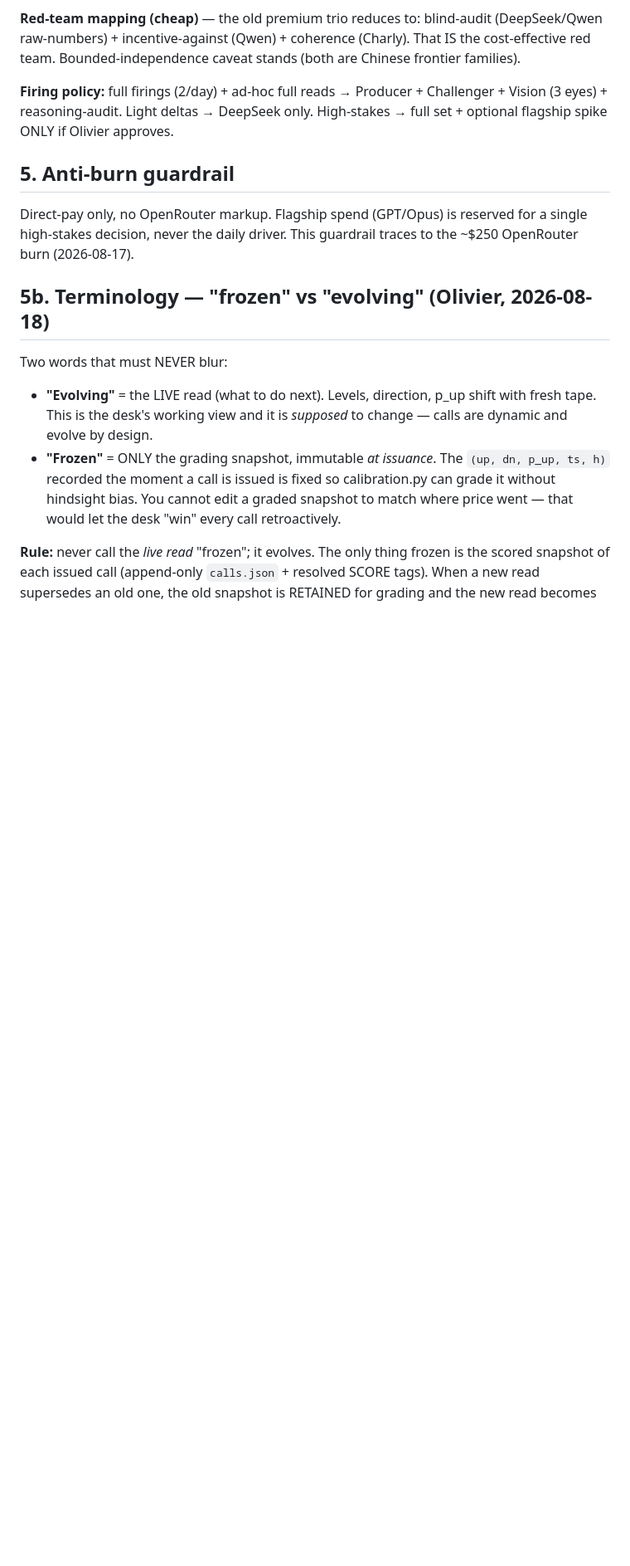
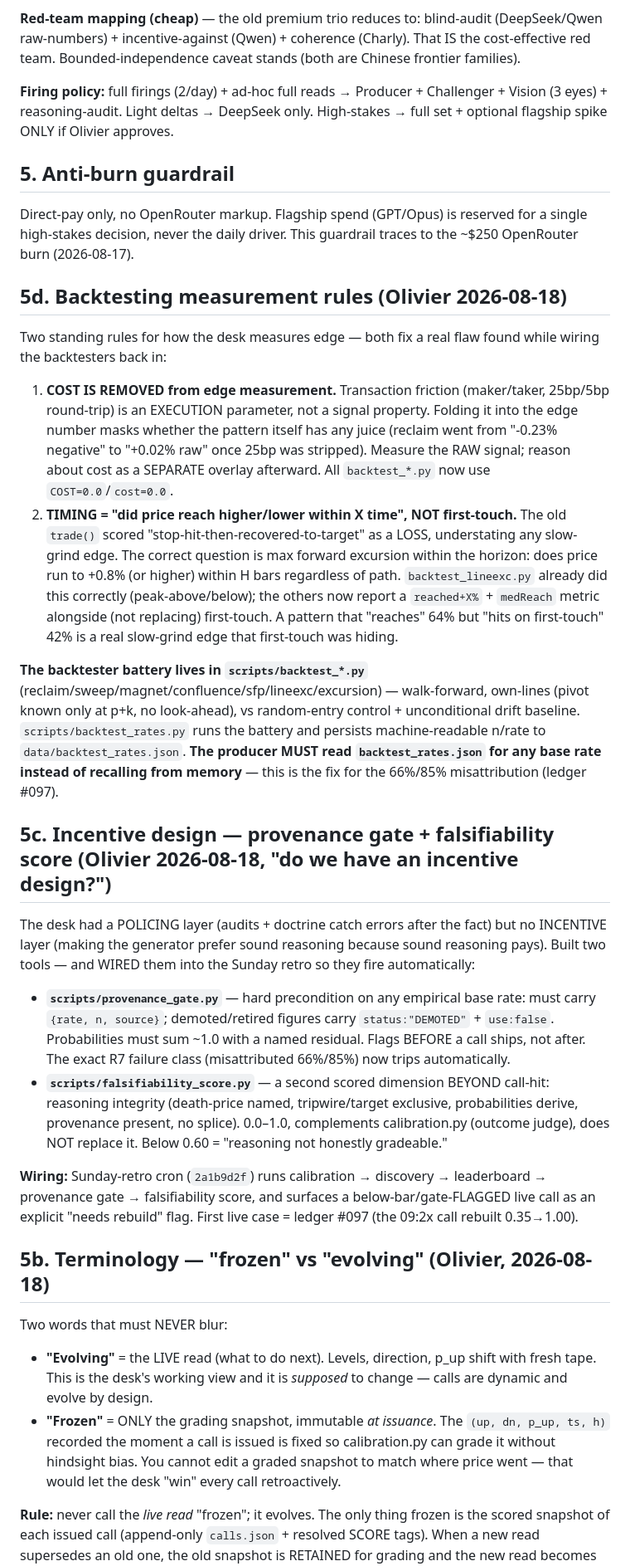
Before and after one commit to olcast/Bob, a Markdown page: SOP-RECURSIVE.md, the part around the change. Shown at 83% size. GitHub-like rendering; blank space fills up the shorter version.

Commit message:
ops: SOP §5d backtesting measurement rules — cost removed + timing=reach-within-window

```diff
--- a/SOP-RECURSIVE.md
+++ b/SOP-RECURSIVE.md
@@ -122,6 +122,24 @@ The desk runs a specialist set built ENTIRELY from direct-pay models we already
 
 Direct-pay only, no OpenRouter markup. Flagship spend (GPT/Opus) is reserved for a single high-stakes decision, never the daily driver. This guardrail traces to the ~$250 OpenRouter burn (2026-08-17).
 
+## 5d. Backtesting measurement rules (Olivier 2026-08-18)
+
+Two standing rules for how the desk measures edge — both fix a real flaw found while wiring the backtesters back in:
+
+1. **COST IS REMOVED from edge measurement.** Transaction friction (maker/taker, 25bp/5bp round-trip) is an EXECUTION parameter, not a signal property. Folding it into the edge number masks whether the pattern itself has any juice (reclaim went from "-0.23% negative" to "+0.02% raw" once 25bp was stripped). Measure the RAW signal; reason about cost as a SEPARATE overlay afterward. All `backtest_*.py` now use `COST=0.0`/`cost=0.0`.
+2. **TIMING = "did price reach higher/lower within X time", NOT first-touch.** The old `trade()` scored "stop-hit-then-recovered-to-target" as a LOSS, understating any slow-grind edge. The correct question is max forward excursion within the horizon: does price run to +0.8% (or higher) within H bars regardless of path. `backtest_lineexc.py` already did this correctly (peak-above/below); the others now report a `reached+X%` + `medReach` metric alongside (not replacing) first-touch. A pattern that "reaches" 64% but "hits on first-touch" 42% is a real slow-grind edge that first-touch was hiding.
+
+**The backtester battery lives in `scripts/backtest_*.py`** (reclaim/sweep/magnet/confluence/sfp/lineexc/excursion) — walk-forward, own-lines (pivot known only at p+k, no look-ahead), vs random-entry control + unconditional drift baseline. `scripts/backtest_rates.py` runs the battery and persists machine-readable n/rate to `data/backtest_rates.json`. **The producer MUST read `backtest_rates.json` for any base rate instead of recalling from memory** — this is the fix for the 66%/85% misattribution (ledger #097).
+
+## 5c. Incentive design — provenance gate + falsifiability score (Olivier 2026-08-18, "do we have an incentive design?")
+
+The desk had a POLICING layer (audits + doctrine catch errors after the fact) but no INCENTIVE layer (making the generator prefer sound reasoning because sound reasoning pays). Built two tools — and WIRED them into the Sunday retro so they fire automatically:
+
+- **`scripts/provenance_gate.py`** — hard precondition on any empirical base rate: must carry `{rate, n, source}`; demoted/retired figures carry `status:"DEMOTED"` + `use:false`. Probabilities must sum ~1.0 with a named residual. Flags BEFORE a call ships, not after. The exact R7 failure class (misattributed 66%/85%) now trips automatically.
+- **`scripts/falsifiability_score.py`** — a second scored dimension BEYOND call-hit: reasoning integrity (death-price named, tripwire/target exclusive, probabilities derive, provenance present, no splice). 0.0–1.0, complements calibration.py (outcome judge), does NOT replace it. Below 0.60 = "reasoning not honestly gradeable."
+
+**Wiring:** Sunday-retro cron (`2a1b9d2f`) runs calibration → discovery → leaderboard → provenance gate → falsifiability score, and surfaces a below-bar/gate-FLAGGED live call as an explicit "needs rebuild" flag. First live case = ledger #097 (the 09:2x call rebuilt 0.35→1.00).
+
 ## 5b. Terminology — "frozen" vs "evolving" (Olivier, 2026-08-18)
 
 Two words that must NEVER blur:
```
